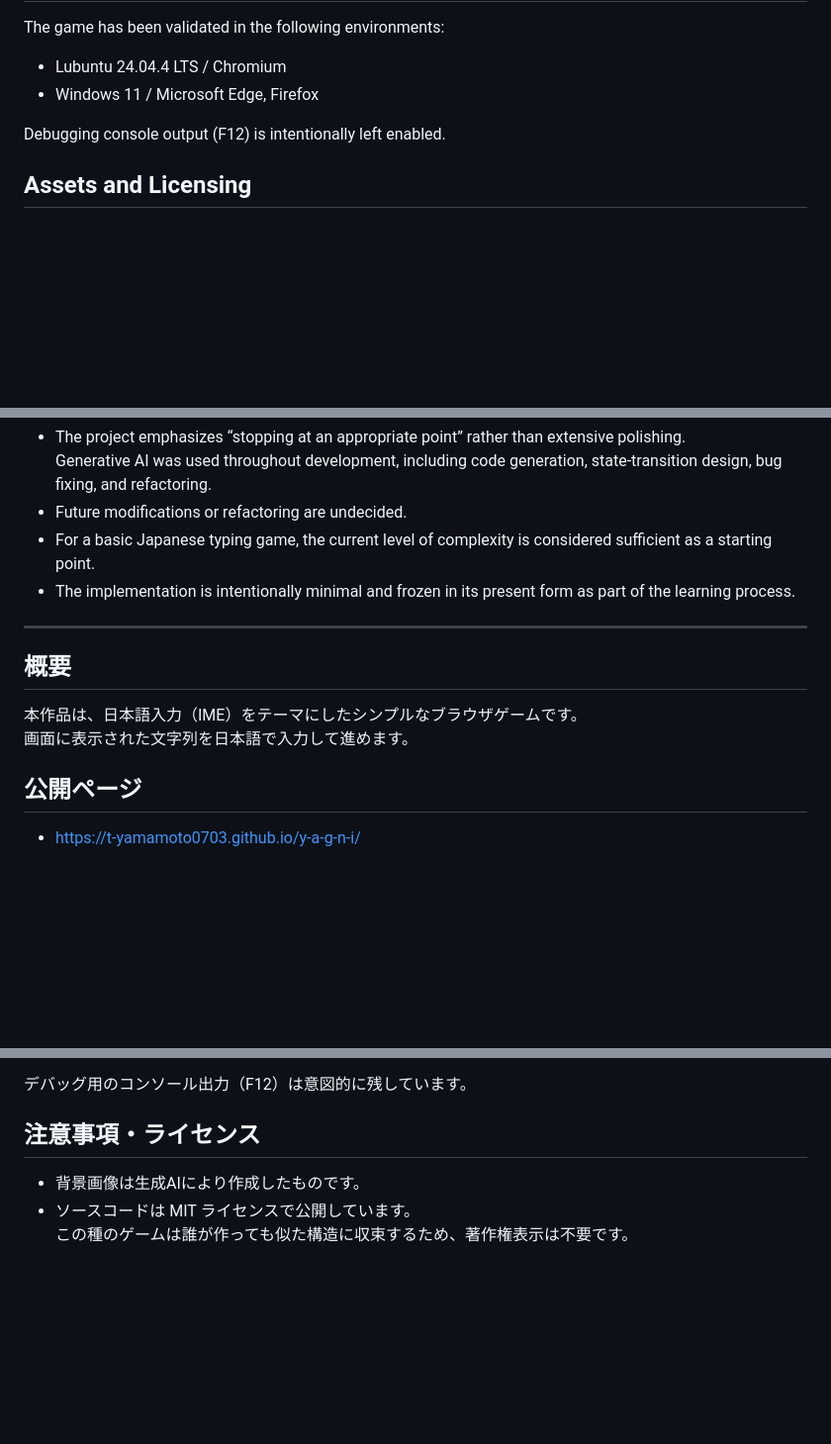
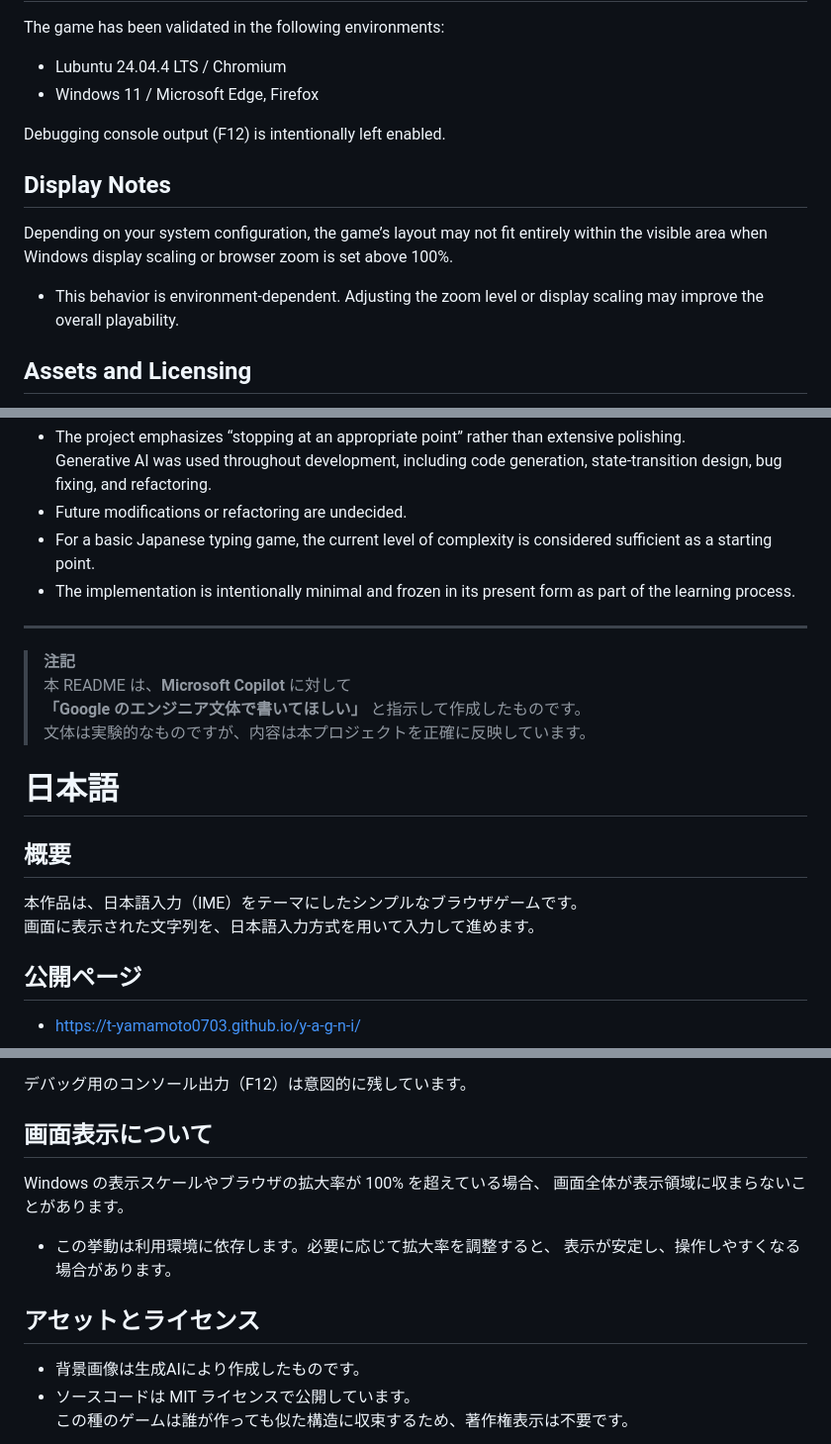
Before and after one commit to t-yamamoto0703/y-a-g-n-i, a Markdown page: README.md, 3 parts joined by grey strips. Shown at 99% size. Rendered like a GitHub page; blank space fills up the shorter version.

Commit message:
Enhance README with display notes
Added display notes

```diff
--- a/README.md
+++ b/README.md
@@ -27,6 +36,15 @@ The game has been validated in the following environments:
 
 Debugging console output (F12) is intentionally left enabled.
 
+## Display Notes
+
+Depending on your system configuration, the game’s layout may not fit entirely
+within the visible area when Windows display scaling or browser zoom is set
+above 100%.
+
+- This behavior is environment‑dependent. Adjusting the zoom level or display
+scaling may improve the overall playability.
+
 ## Assets and Licensing
 
 - The background image was generated using AI.
@@ -43,10 +61,17 @@ Debugging console output (F12) is intentionally left enabled.
 
 ---
 
+> **注記**
+> 本 README は、**Microsoft Copilot** に対して
+> **「Google のエンジニア文体で書いてほしい」** と指示して作成したものです。
+> 文体は実験的なものですが、内容は本プロジェクトを正確に反映しています。
+
+# 日本語
+
 ## 概要
 
 本作品は、日本語入力（IME）をテーマにしたシンプルなブラウザゲームです。
-画面に表示された文字列を日本語で入力して進めます。
+画面に表示された文字列を、日本語入力方式を用いて入力して進めます。
 
 ## 公開ページ
 
@@ -70,7 +95,15 @@ Debugging console output (F12) is intentionally left enabled.
 
 デバッグ用のコンソール出力（F12）は意図的に残しています。
 
-## 注意事項・ライセンス
+## 画面表示について
+
+Windows の表示スケールやブラウザの拡大率が 100% を超えている場合、
+画面全体が表示領域に収まらないことがあります。
+
+- この挙動は利用環境に依存します。必要に応じて拡大率を調整すると、
+表示が安定し、操作しやすくなる場合があります。
+
+## アセットとライセンス
 
 - 背景画像は生成AIにより作成したものです。
 - ソースコードは MIT ライセンスで公開しています。
```
Also changed, not shown: other parts of README.md (+9 -0 lines).
